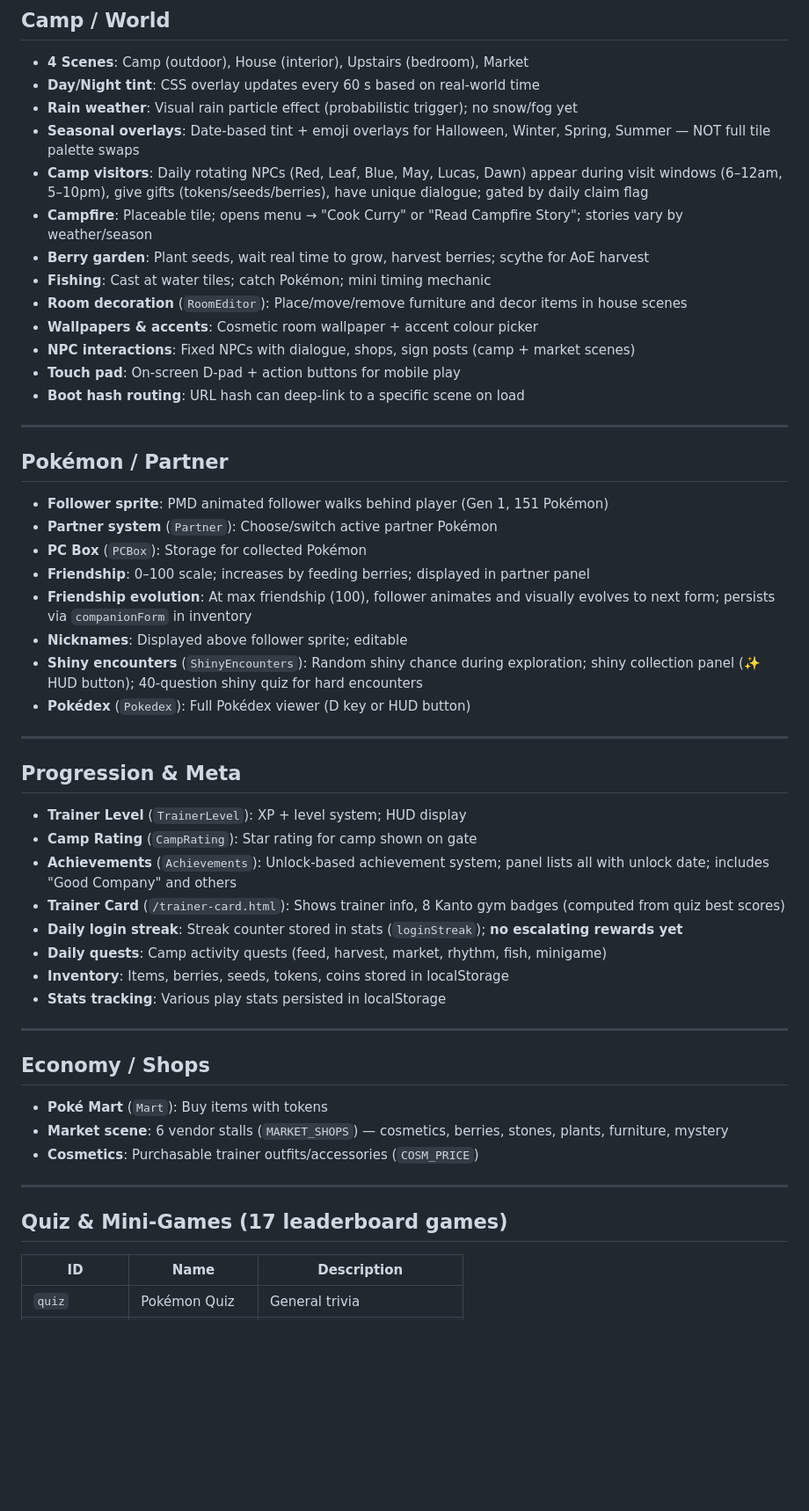
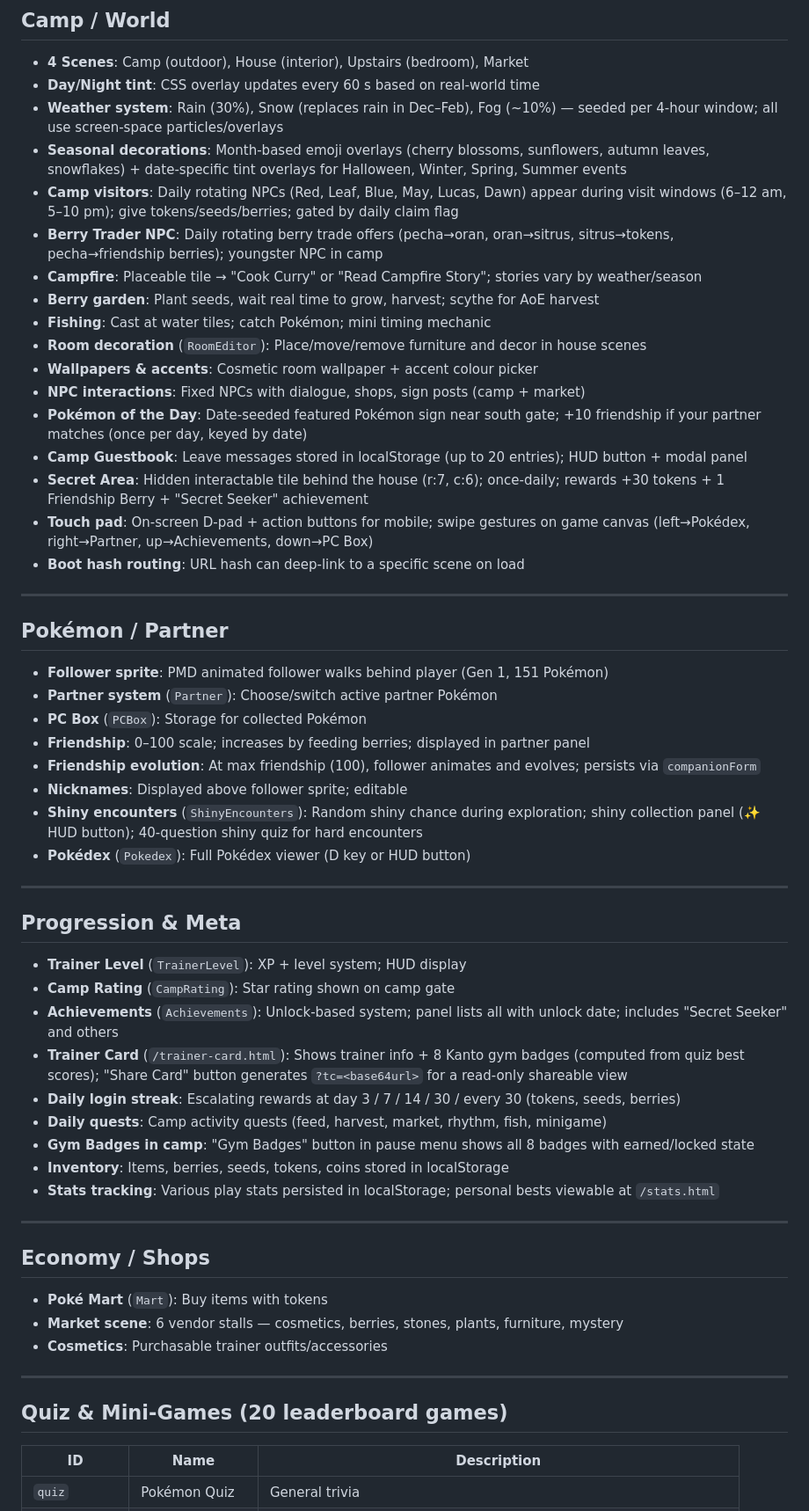
Before and after one commit to miguellllllllllllll/PokeQuiz, a Markdown page: FEATURES.md, the part around one of its changes. Shown at 88% size. GitHub-like rendering; blank space fills up the shorter version.

```diff
--- a/FEATURES.md
+++ b/FEATURES.md
@@ -7,16 +7,20 @@
 
 - **4 Scenes**: Camp (outdoor), House (interior), Upstairs (bedroom), Market
 - **Day/Night tint**: CSS overlay updates every 60 s based on real-world time
-- **Rain weather**: Visual rain particle effect (probabilistic trigger); no snow/fog yet
-- **Seasonal overlays**: Date-based tint + emoji overlays for Halloween, Winter, Spring, Summer — NOT full tile palette swaps
-- **Camp visitors**: Daily rotating NPCs (Red, Leaf, Blue, May, Lucas, Dawn) appear during visit windows (6–12am, 5–10pm), give gifts (tokens/seeds/berries), have unique dialogue; gated by daily claim flag
-- **Campfire**: Placeable tile; opens menu → "Cook Curry" or "Read Campfire Story"; stories vary by weather/season
-- **Berry garden**: Plant seeds, wait real time to grow, harvest berries; scythe for AoE harvest
+- **Weather system**: Rain (30%), Snow (replaces rain in Dec–Feb), Fog (~10%) — seeded per 4-hour window; all use screen-space particles/overlays
+- **Seasonal decorations**: Month-based emoji overlays (cherry blossoms, sunflowers, autumn leaves, snowflakes) + date-specific tint overlays for Halloween, Winter, Spring, Summer events
+- **Camp visitors**: Daily rotating NPCs (Red, Leaf, Blue, May, Lucas, Dawn) appear during visit windows (6–12 am, 5–10 pm); give tokens/seeds/berries; gated by daily claim flag
+- **Berry Trader NPC**: Daily rotating berry trade offers (pecha→oran, oran→sitrus, sitrus→tokens, pecha→friendship berries); youngster NPC in camp
+- **Campfire**: Placeable tile → "Cook Curry" or "Read Campfire Story"; stories vary by weather/season
+- **Berry garden**: Plant seeds, wait real time to grow, harvest; scythe for AoE harvest
 - **Fishing**: Cast at water tiles; catch Pokémon; mini timing mechanic
-- **Room decoration** (`RoomEditor`): Place/move/remove furniture and decor items in house scenes
+- **Room decoration** (`RoomEditor`): Place/move/remove furniture and decor in house scenes
 - **Wallpapers & accents**: Cosmetic room wallpaper + accent colour picker
-- **NPC interactions**: Fixed NPCs with dialogue, shops, sign posts (camp + market scenes)
-- **Touch pad**: On-screen D-pad + action buttons for mobile play
+- **NPC interactions**: Fixed NPCs with dialogue, shops, sign posts (camp + market)
+- **Pokémon of the Day**: Date-seeded featured Pokémon sign near south gate; +10 friendship if your partner matches (once per day, keyed by date)
+- **Camp Guestbook**: Leave messages stored in localStorage (up to 20 entries); HUD button + modal panel
+- **Secret Area**: Hidden interactable tile behind the house (r:7, c:6); once-daily; rewards +30 tokens + 1 Friendship Berry + "Secret Seeker" achievement
+- **Touch pad**: On-screen D-pad + action buttons for mobile; swipe gestures on game canvas (left→Pokédex, right→Partner, up→Achievements, down→PC Box)
 - **Boot hash routing**: URL hash can deep-link to a specific scene on load
 
 ---
@@ -27,7 +31,7 @@
 - **Partner system** (`Partner`): Choose/switch active partner Pokémon
 - **PC Box** (`PCBox`): Storage for collected Pokémon
 - **Friendship**: 0–100 scale; increases by feeding berries; displayed in partner panel
-- **Friendship evolution**: At max friendship (100), follower animates and visually evolves to next form; persists via `companionForm` in inventory
+- **Friendship evolution**: At max friendship (100), follower animates and evolves; persists via `companionForm`
 - **Nicknames**: Displayed above follower sprite; editable
 - **Shiny encounters** (`ShinyEncounters`): Random shiny chance during exploration; shiny collection panel (✨ HUD button); 40-question shiny quiz for hard encounters
 - **Pokédex** (`Pokedex`): Full Pokédex viewer (D key or HUD button)
@@ -37,25 +41,26 @@
 ## Progression & Meta
 
 - **Trainer Level** (`TrainerLevel`): XP + level system; HUD display
-- **Camp Rating** (`CampRating`): Star rating for camp shown on gate
-- **Achievements** (`Achievements`): Unlock-based achievement system; panel lists all with unlock date; includes "Good Company" and others
-- **Trainer Card** (`/trainer-card.html`): Shows trainer info, 8 Kanto gym badges (computed from quiz best scores)
-- **Daily login streak**: Streak counter stored in stats (`loginStreak`); **no escalating rewards yet**
+- **Camp Rating** (`CampRating`): Star rating shown on camp gate
+- **Achievements** (`Achievements`): Unlock-based system; panel lists all with unlock date; includes "Secret Seeker" and others
+- **Trainer Card** (`/trainer-card.html`): Shows trainer info + 8 Kanto gym badges (computed from quiz best scores); "Share Card" button generates `?tc=<base64url>` for a read-only shareable view
+- **Daily login streak**: Escalating rewards at day 3 / 7 / 14 / 30 / every 30 (tokens, seeds, berries)
 - **Daily quests**: Camp activity quests (feed, harvest, market, rhythm, fish, minigame)
+- **Gym Badges in camp**: "Gym Badges" button in pause menu shows all 8 badges with earned/locked state
 - **Inventory**: Items, berries, seeds, tokens, coins stored in localStorage
-- **Stats tracking**: Various play stats persisted in localStorage
+- **Stats tracking**: Various play stats persisted in localStorage; personal bests viewable at `/stats.html`
 
 ---
 
 ## Economy / Shops
 
 - **Poké Mart** (`Mart`): Buy items with tokens
-- **Market scene**: 6 vendor stalls (`MARKET_SHOPS`) — cosmetics, berries, stones, plants, furniture, mystery
-- **Cosmetics**: Purchasable trainer outfits/accessories (`COSM_PRICE`)
+- **Market scene**: 6 vendor stalls — cosmetics, berries, stones, plants, furniture, mystery
+- **Cosmetics**: Purchasable trainer outfits/accessories
 
 ---
 
-## Quiz & Mini-Games (17 leaderboard games)
+## Quiz & Mini-Games (20 leaderboard games)
 
 | ID | Name | Description |
 |---|---|---|
```
Also changed, not shown: other parts of FEATURES.md (+44 -38 lines).
